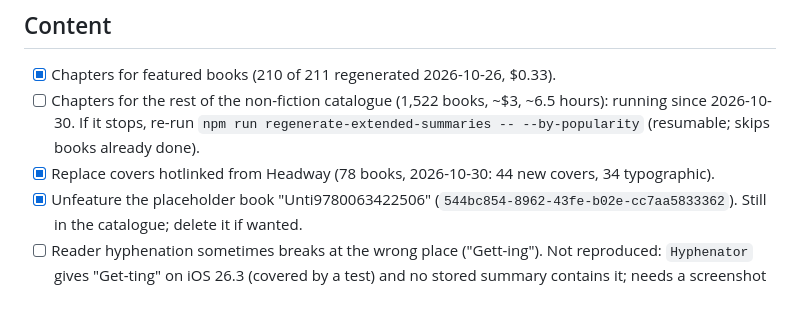
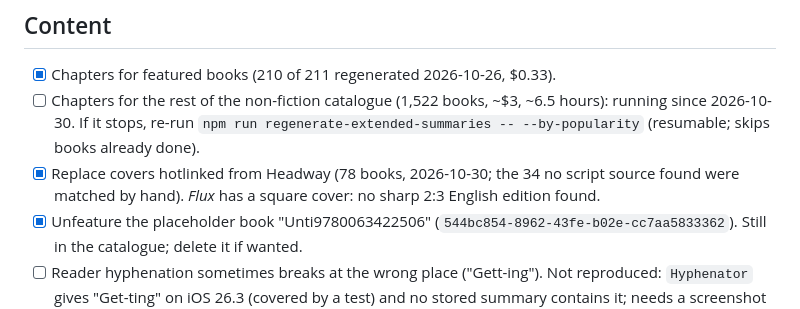
Before and after one commit to tilomitra/book-bite, a Markdown page: TODO.md, the part around the change. GitHub-like rendering.

Commit message:
Note the hand-matched Headway cover replacements
Co-Authored-By: Claude Opus 5.5 <noreply@anthropic.com>

```diff
--- a/TODO.md
+++ b/TODO.md
@@ -30,7 +30,7 @@ Ideas for taking the app to Apple Design Award level. Done so far: Editorial Dis
 ## Content
 - [x] Chapters for featured books (210 of 211 regenerated 2026-10-26, $0.33).
 - [ ] Chapters for the rest of the non-fiction catalogue (1,522 books, ~$3, ~6.5 hours): running since 2026-10-30. If it stops, re-run `npm run regenerate-extended-summaries -- --by-popularity` (resumable; skips books already done).
-- [x] Replace covers hotlinked from Headway (78 books, 2026-10-30: 44 new covers, 34 typographic).
+- [x] Replace covers hotlinked from Headway (78 books, 2026-10-30; the 34 no script source found were matched by hand). *Flux* has a square cover: no sharp 2:3 English edition found.
 - [x] Unfeature the placeholder book "Unti9780063422506" (`544bc854-8962-43fe-b02e-cc7aa5833362`). Still in the catalogue; delete it if wanted.
 - [ ] Reader hyphenation sometimes breaks at the wrong place ("Gett-ing"). Not reproduced: `Hyphenator` gives "Get-ting" on iOS 26.3 (covered by a test) and no stored summary contains it; needs a screenshot of the book and text size.
 - [x] Show citations: "Sources" at the end of the book page.
```
